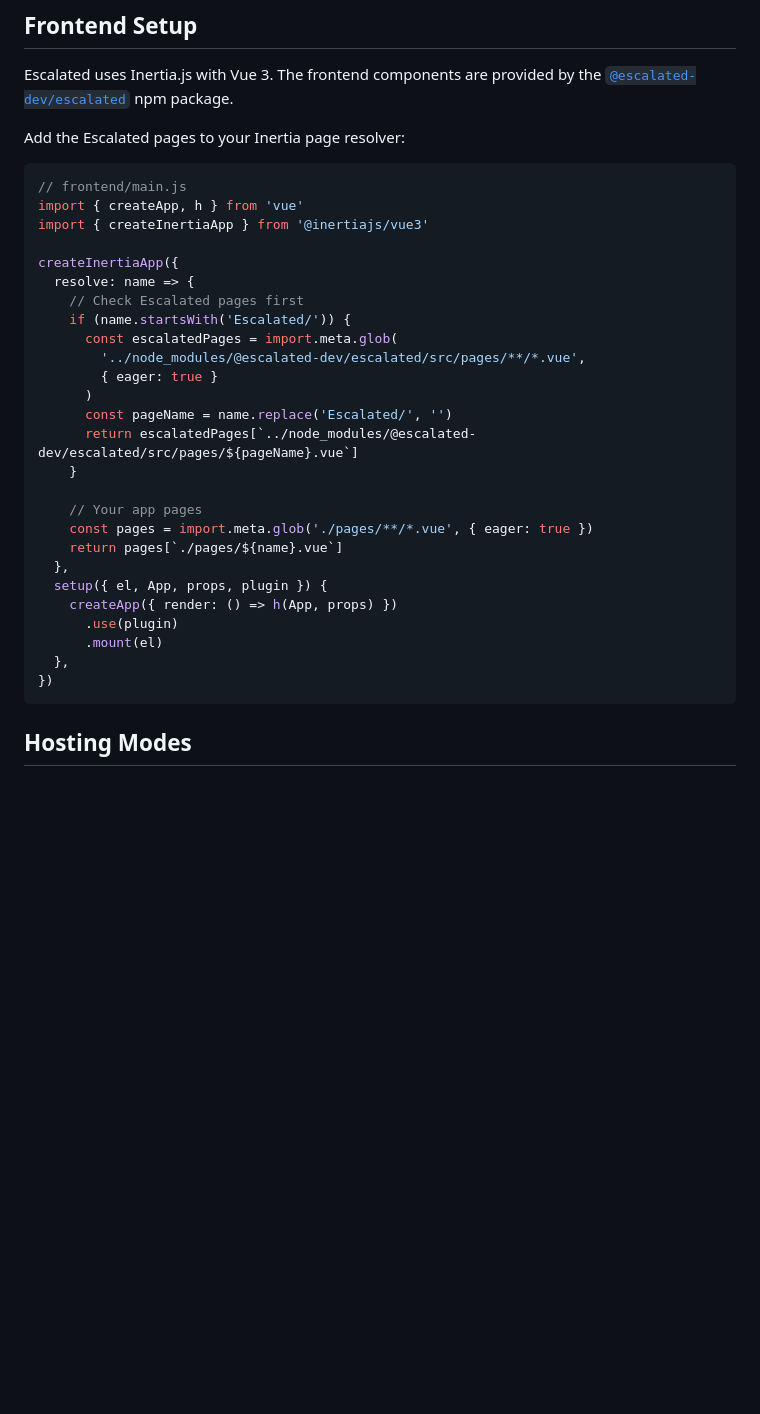
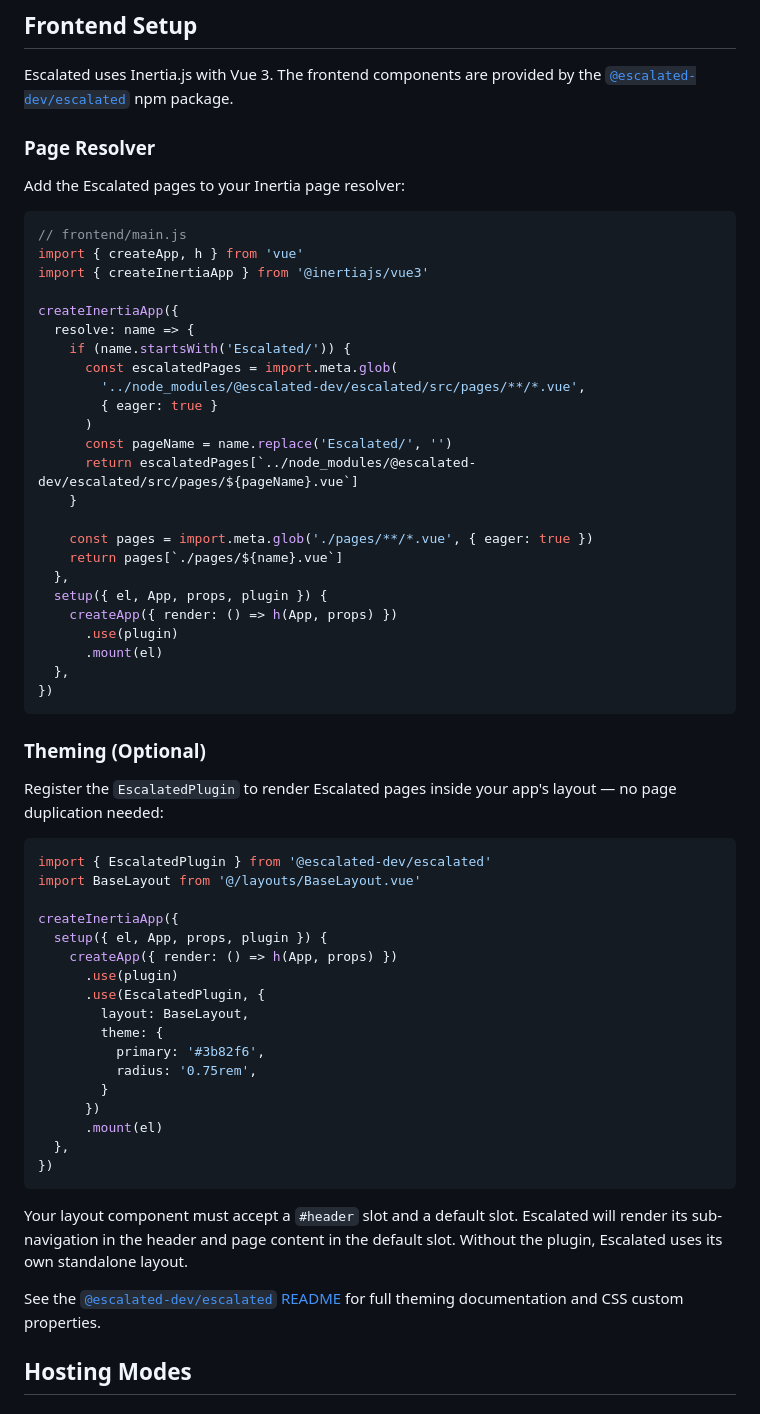
Before and after one commit to escalated-dev/escalated-django, a Markdown page: README.md, the part around the change. GitHub-like rendering; blank space fills up the shorter version.

Commit message:
docs: add EscalatedPlugin theming section to README
Document the Vue plugin approach for layout injection and CSS theming.

````diff
--- a/README.md
+++ b/README.md
@@ -66,6 +66,8 @@ Visit `/support` — you're live.
 
 Escalated uses Inertia.js with Vue 3. The frontend components are provided by the [`@escalated-dev/escalated`](https://github.com/escalated-dev/escalated) npm package.
 
+### Page Resolver
+
 Add the Escalated pages to your Inertia page resolver:
 
 ```javascript
@@ -75,7 +77,6 @@ import { createInertiaApp } from '@inertiajs/vue3'
 
 createInertiaApp({
   resolve: name => {
-    // Check Escalated pages first
     if (name.startsWith('Escalated/')) {
       const escalatedPages = import.meta.glob(
         '../node_modules/@escalated-dev/escalated/src/pages/**/*.vue',
@@ -85,7 +86,6 @@ createInertiaApp({
       return escalatedPages[`../node_modules/@escalated-dev/escalated/src/pages/${pageName}.vue`]
     }
 
-    // Your app pages
     const pages = import.meta.glob('./pages/**/*.vue', { eager: true })
     return pages[`./pages/${name}.vue`]
   },
@@ -96,6 +96,34 @@ createInertiaApp({
   },
 })
 ```
+
+### Theming (Optional)
+
+Register the `EscalatedPlugin` to render Escalated pages inside your app's layout — no page duplication needed:
+
+```javascript
+import { EscalatedPlugin } from '@escalated-dev/escalated'
+import BaseLayout from '@/layouts/BaseLayout.vue'
+
+createInertiaApp({
+  setup({ el, App, props, plugin }) {
+    createApp({ render: () => h(App, props) })
+      .use(plugin)
+      .use(EscalatedPlugin, {
+        layout: BaseLayout,
+        theme: {
+          primary: '#3b82f6',
+          radius: '0.75rem',
+        }
+      })
+      .mount(el)
+  },
+})
+```
+
+Your layout component must accept a `#header` slot and a default slot. Escalated will render its sub-navigation in the header and page content in the default slot. Without the plugin, Escalated uses its own standalone layout.
+
+See the [`@escalated-dev/escalated` README](https://github.com/escalated-dev/escalated) for full theming documentation and CSS custom properties.
 
 ## Hosting Modes
 
````
